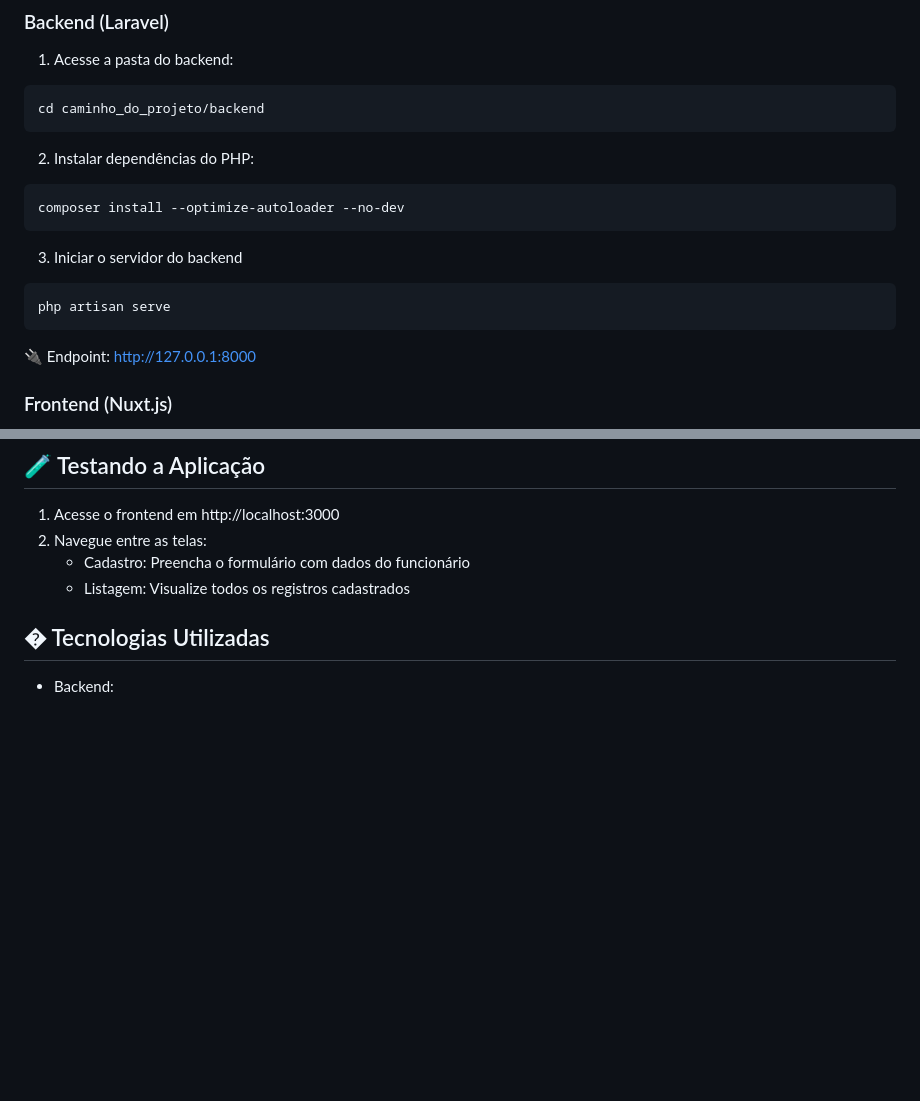
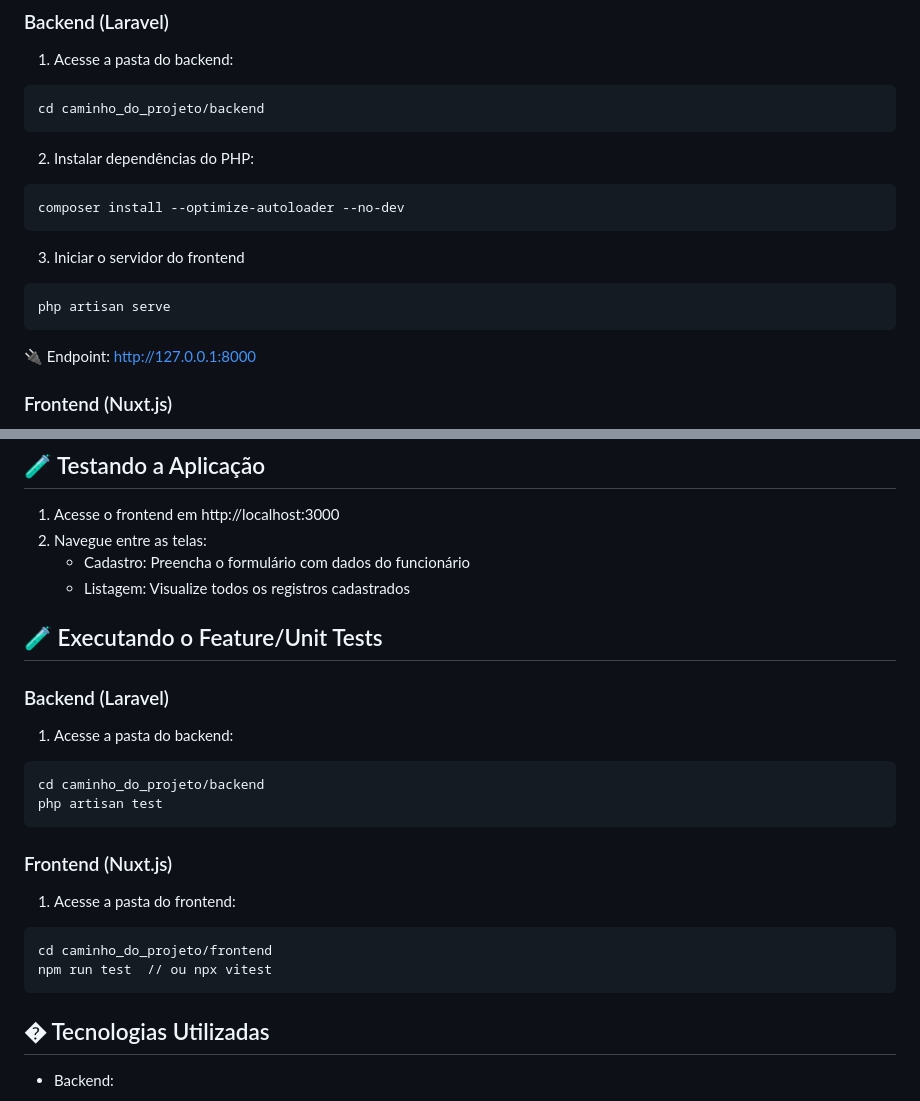
Before and after one commit to LisandroMoura/pandorarh, a Markdown page: README.md, 2 parts joined by grey strips. GitHub-like rendering; blank space fills up the shorter version.

Commit message:
melhorando a documentação

````diff
--- a/README.md
+++ b/README.md
@@ -26,10 +26,11 @@ cd caminho_do_projeto/backend
 composer install --optimize-autoloader --no-dev
 ```
 
-3. Iniciar o servidor do backend
+3. Iniciar o servidor do frontend
 ```bash
 php artisan serve
 ```
+
 🔌 Endpoint: http://127.0.0.1:8000
 
 
@@ -58,6 +59,24 @@ npm run dev
 2. Navegue entre as telas:
     - Cadastro: Preencha o formulário com dados do funcionário
     - Listagem: Visualize todos os registros cadastrados
+
+
+## 🧪 Executando o Feature/Unit Tests
+
+### Backend (Laravel)
+1. Acesse a pasta do backend:
+```bash
+cd caminho_do_projeto/backend
+php artisan test
+```
+
+### Frontend (Nuxt.js)
+
+1. Acesse a pasta do frontend:
+```bash
+cd caminho_do_projeto/frontend
+npm run test  // ou npx vitest
+```
 
 
 ## � Tecnologias Utilizadas
````
